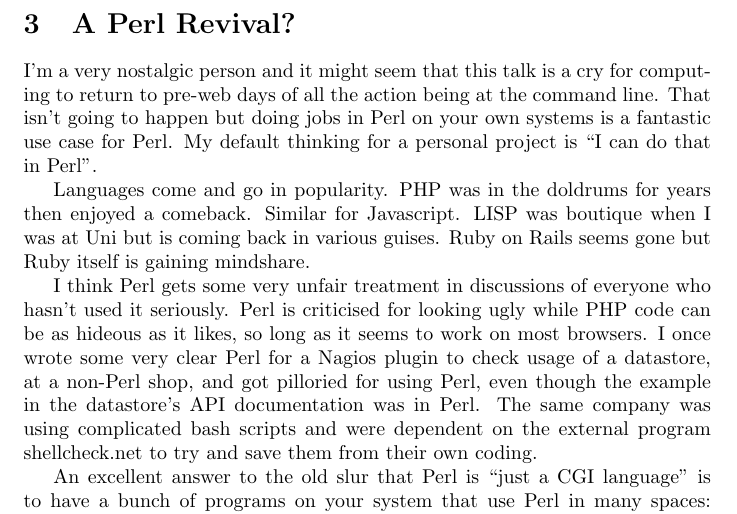
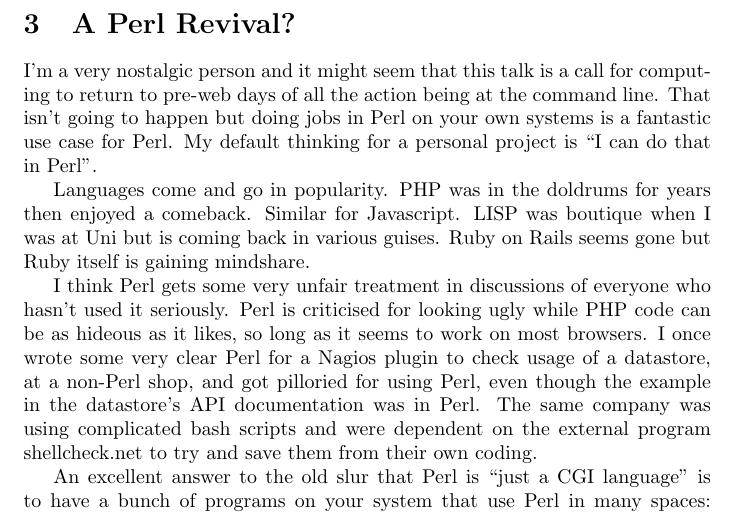
Before and after one commit to stucooper/spugtalk2025, a LaTeX document (evangelism.tex): part of page 5 of 6, cut so that both start at the same text. Compiled offline with pdfLaTeX.

Commit message:
call for not cry for

```diff
--- a/evangelism.tex
+++ b/evangelism.tex
@@ -204,7 +204,7 @@ Here's pls in action in my dwhelper directory
 
 \section{A Perl Revival?}
 
-I'm a very nostalgic person and it might seem that this talk is a cry
+I'm a very nostalgic person and it might seem that this talk is a call
 for computing to return to pre-web days of all the action being at the
 command line. That isn't going to happen but doing jobs in Perl on
 your own systems is a fantastic use case for Perl. My default thinking
```
